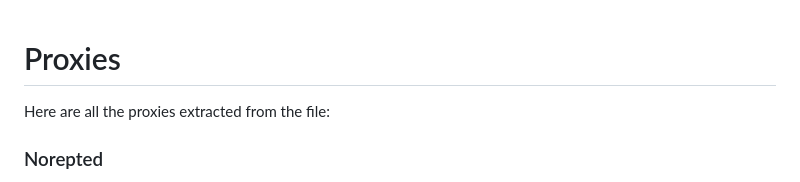
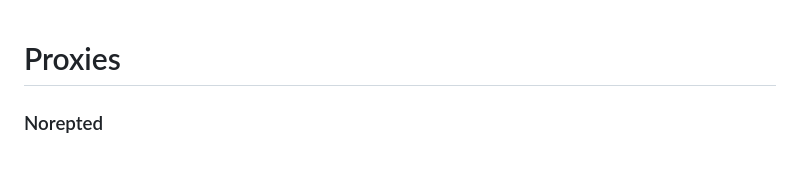
Before and after one commit to y8tireu/Nivans-Proxy-Dreamhouse, a Markdown page: readme.md, the part around the change. Drawn GitHub-style.

```diff
--- a/readme.md
+++ b/readme.md
@@ -1,6 +1,4 @@
 # Proxies
-
-Here are all the proxies extracted from the file:
 
 ### Norepted
 - https://norepted.playcode.io/
```
